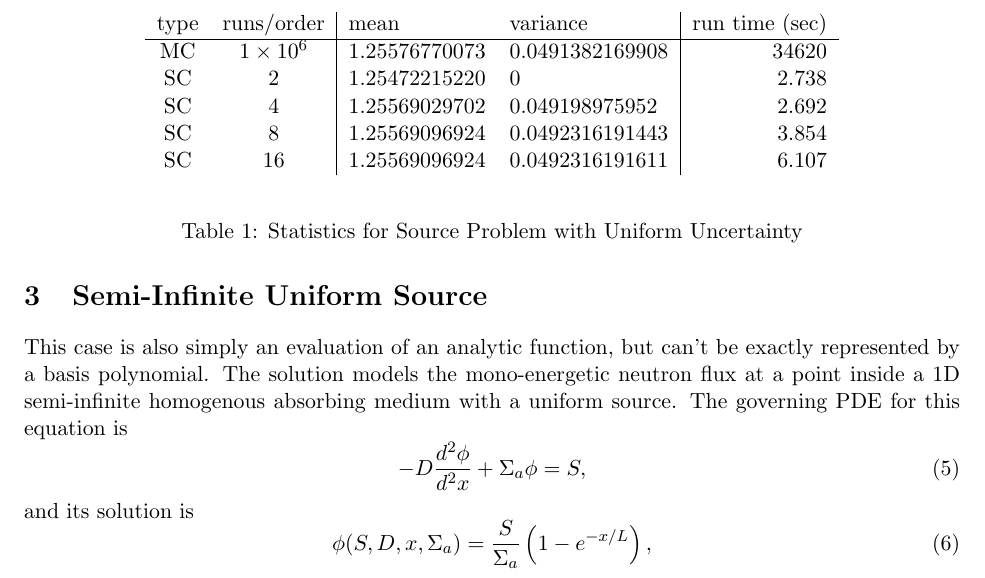
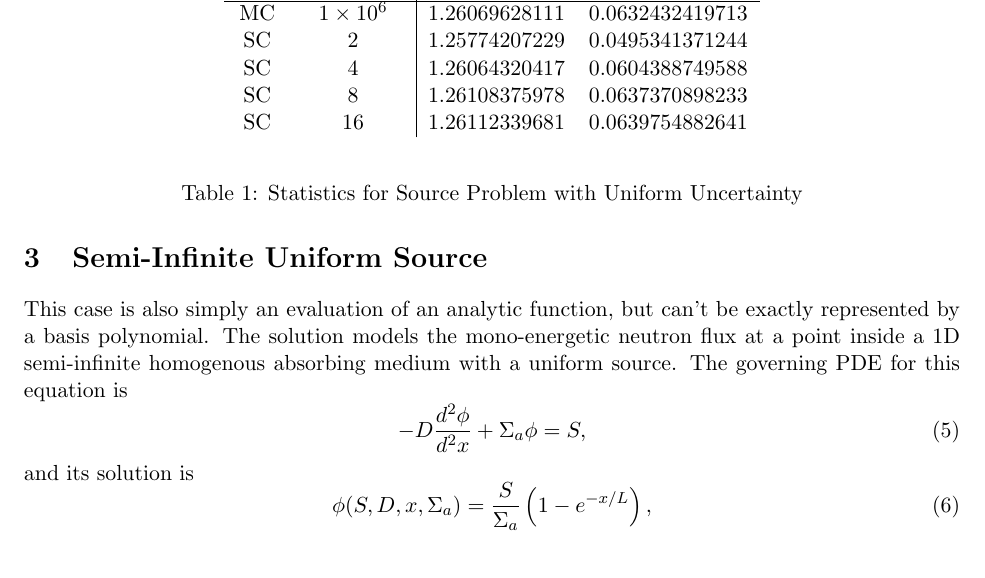
Before and after one commit to taoyiliang/unc-quant, a LaTeX document (trunk/testbed_writeup/testUQ_report.tex, which reads trunk/testbed_writeup/source.tex): part of page 4 of 8, cut at the place of the change. Compiled offline with pdfLaTeX.

Commit message:
updating data
normal case for source - getting weird results for SC4

```diff
--- a/trunk/testbed_writeup/source.tex
+++ b/trunk/testbed_writeup/source.tex
@@ -27,13 +27,13 @@ We allow $\Sigma_a$ to vary either uniformly as $\Sigma_a\in[0.5,1]$ or normally
 For increasing orders of expansion, the mean and variance obtained are shown along with the run time.
 \begin{table}
 \begin{center}
-\begin{tabular}{c c|l l| r}
-type & runs/order & mean & variance & run time (sec) \\ \hline
-MC & $1\times10^6$ & 1.25576770073 & 0.0491382169908 & 34620\\
-SC & 2 & 1.25472215220 & 0 & 2.738\\
-SC & 4 & 1.25569029702 & 0.049198975952 & 2.692\\
-SC & 8 & 1.25569096924 & 0.0492316191443 & 3.854\\
-SC & 16 & 1.25569096924 & 0.0492316191611 & 6.107
+\begin{tabular}{c c|l l}
+type & runs/order & mean & variance \\ \hline
+MC & $1\times10^6$ & 1.26069628111 & 0.0632432419713\\
+SC & 2 & 1.25774207229 & 0.0495341371244 \\
+SC & 4 & 1.26064320417 & 0.0604388749588 \\
+SC & 8 & 1.26108375978 & 0.0637370898233\\
+SC & 16 & 1.26112339681 & 0.0639754882641
 \end{tabular}
 \end{center}
 \caption{Statistics for Source Problem with Uniform Uncertainty}
```
Also changed, not shown: trunk/testbed_writeup/testUQ_report.pdf.
